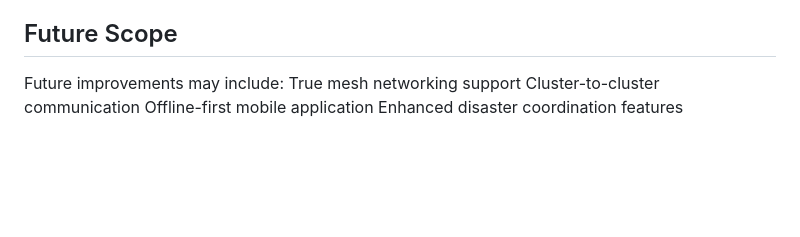
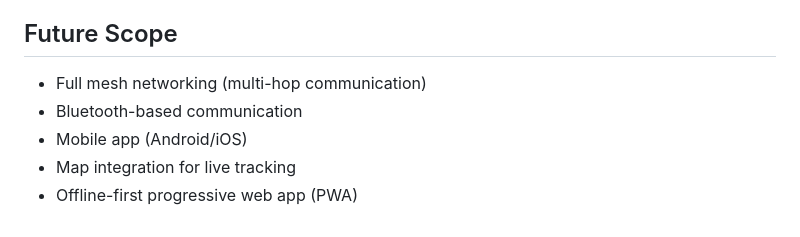
Before and after one commit to aishwaryaa-prakash/resqnet, a Markdown page: README.md, the part around one of its changes. Rendered like a GitHub page; blank space fills up the shorter version.

```diff
--- a/README.md
+++ b/README.md
@@ -131,8 +143,8 @@ The following features will be added during development:
 5. Improved user interface
 
 ## Future Scope
-Future improvements may include:
-True mesh networking support
-Cluster-to-cluster communication
-Offline-first mobile application
-Enhanced disaster coordination features
+- Full mesh networking (multi-hop communication)
+- Bluetooth-based communication
+- Mobile app (Android/iOS)
+- Map integration for live tracking
+- Offline-first progressive web app (PWA)
```
Also changed, not shown: other parts of README.md (+37 -25 lines).
